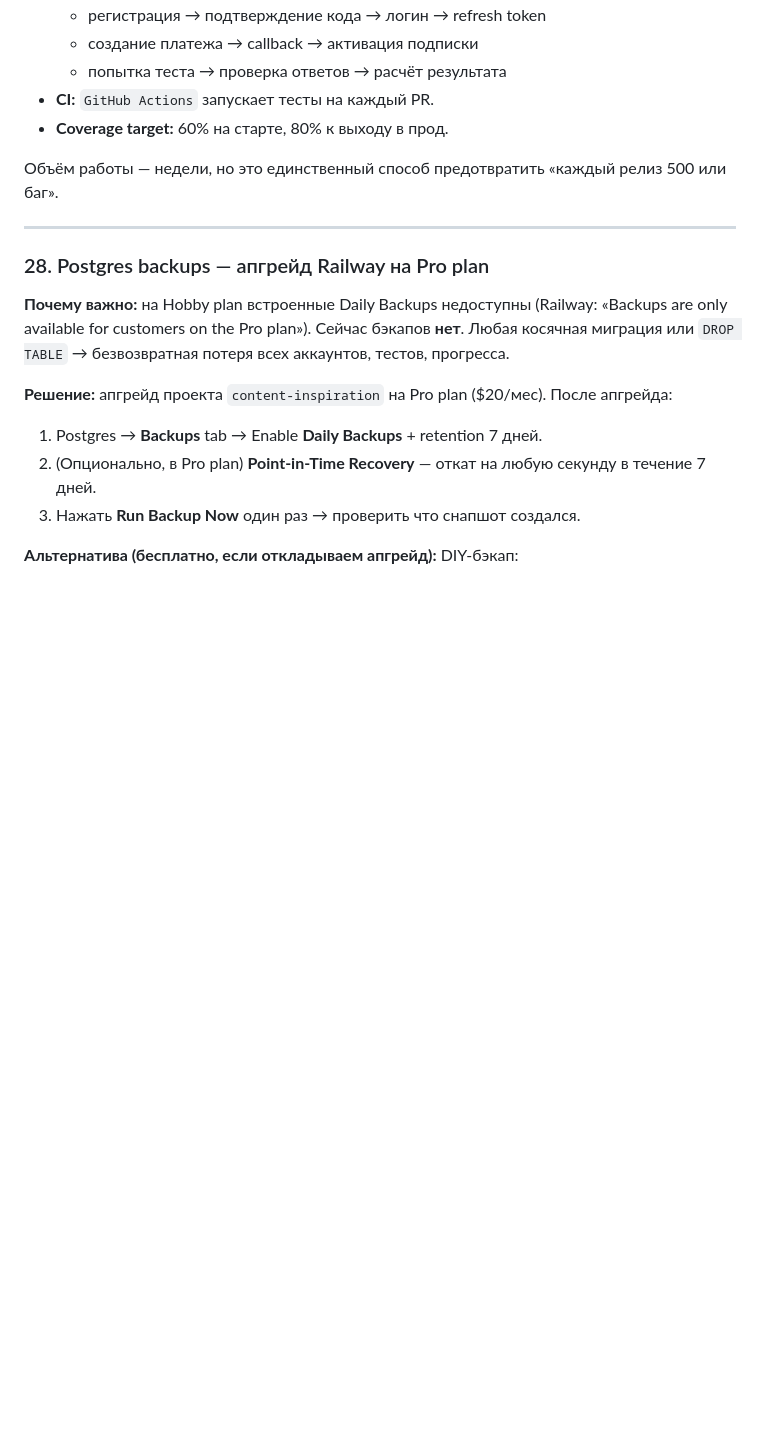
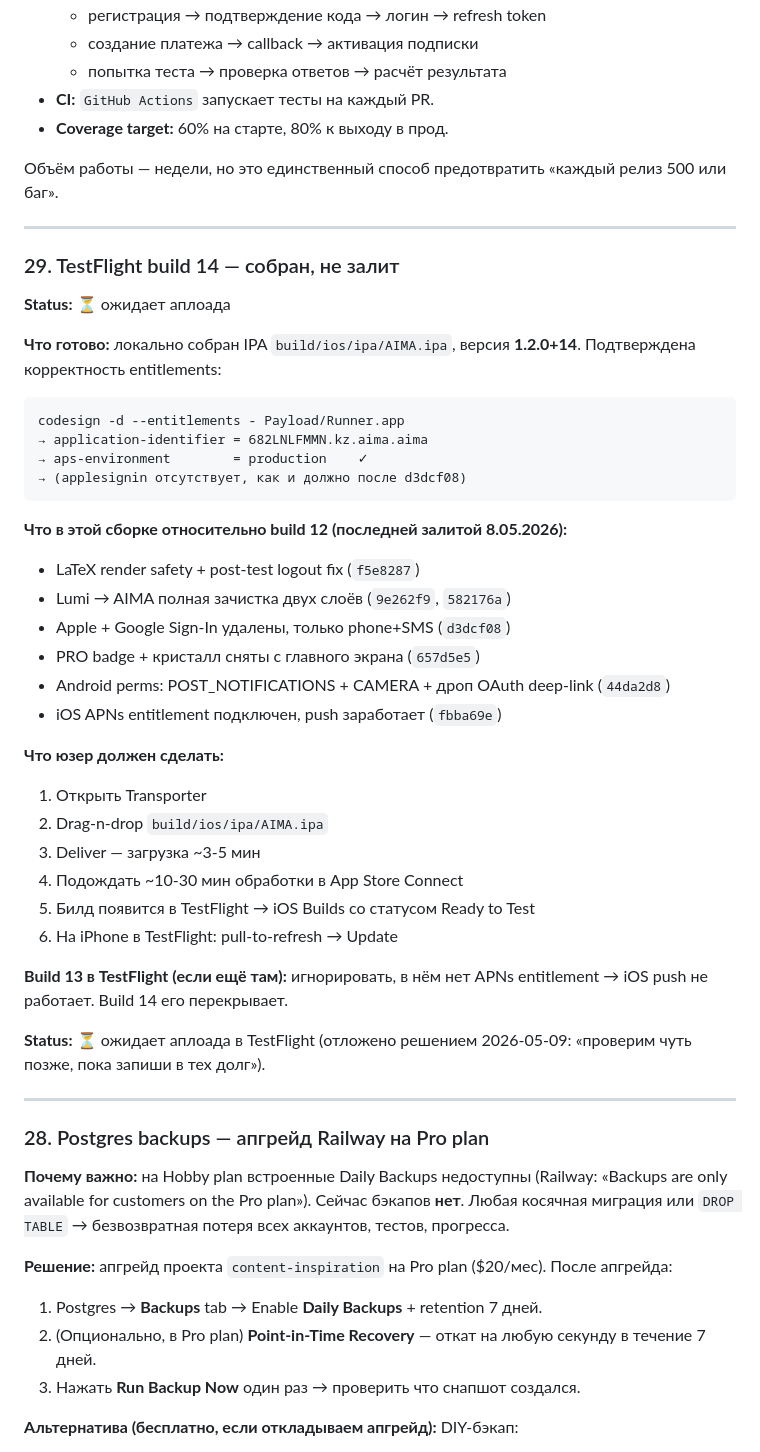
Before and after one commit to ppechkin574-art/backend, a Markdown page: TECH_DEBT.md, the part around the change. Rendered like a GitHub page; folded sections open; blank space fills up the shorter version.

Commit message:
docs(tech-debt): note TestFlight build 14 awaiting upload
IPA sits locally with verified APNs entitlement
(`aps-environment=production`, no Apple-Sign-In leftover). User
deferred the upload — captured the state and the catch-up checklist
in TECH_DEBT.md section 29 so the next person to touch this doesn't
re-derive it.

Co-Authored-By: Claude Opus 4.7 (1M context) <noreply@anthropic.com>

````diff
--- a/TECH_DEBT.md
+++ b/TECH_DEBT.md
@@ -699,6 +699,44 @@ pip install slowapi
 
 ---
 
+### 29. TestFlight build 14 — собран, не залит
+
+**Status:** ⏳ ожидает аплоада
+
+**Что готово:** локально собран IPA `build/ios/ipa/AIMA.ipa`, версия
+**1.2.0+14**. Подтверждена корректность entitlements:
+
+```
+codesign -d --entitlements - Payload/Runner.app
+→ application-identifier = 682LNLFMMN.kz.aima.aima
+→ aps-environment        = production    ✓
+→ (applesignin отсутствует, как и должно после d3dcf08)
+```
+
+**Что в этой сборке относительно build 12 (последней залитой 8.05.2026):**
+- LaTeX render safety + post-test logout fix (`f5e8287`)
+- Lumi → AIMA полная зачистка двух слоёв (`9e262f9`, `582176a`)
+- Apple + Google Sign-In удалены, только phone+SMS (`d3dcf08`)
+- PRO badge + кристалл сняты с главного экрана (`657d5e5`)
+- Android perms: POST_NOTIFICATIONS + CAMERA + дроп OAuth deep-link (`44da2d8`)
+- iOS APNs entitlement подключен, push заработает (`fbba69e`)
+
+**Что юзер должен сделать:**
+1. Открыть Transporter
+2. Drag-n-drop `build/ios/ipa/AIMA.ipa`
+3. Deliver — загрузка ~3-5 мин
+4. Подождать ~10-30 мин обработки в App Store Connect
+5. Билд появится в TestFlight → iOS Builds со статусом Ready to Test
+6. На iPhone в TestFlight: pull-to-refresh → Update
+
+**Build 13 в TestFlight (если ещё там):** игнорировать, в нём нет APNs
+entitlement → iOS push не работает. Build 14 его перекрывает.
+
+**Status:** ⏳ ожидает аплоада в TestFlight (отложено решением 2026-05-09:
+«проверим чуть позже, пока запиши в тех долг»).
+
+---
+
 ### 28. Postgres backups — апгрейд Railway на Pro plan
 
 **Почему важно:** на Hobby plan встроенные Daily Backups недоступны
````
